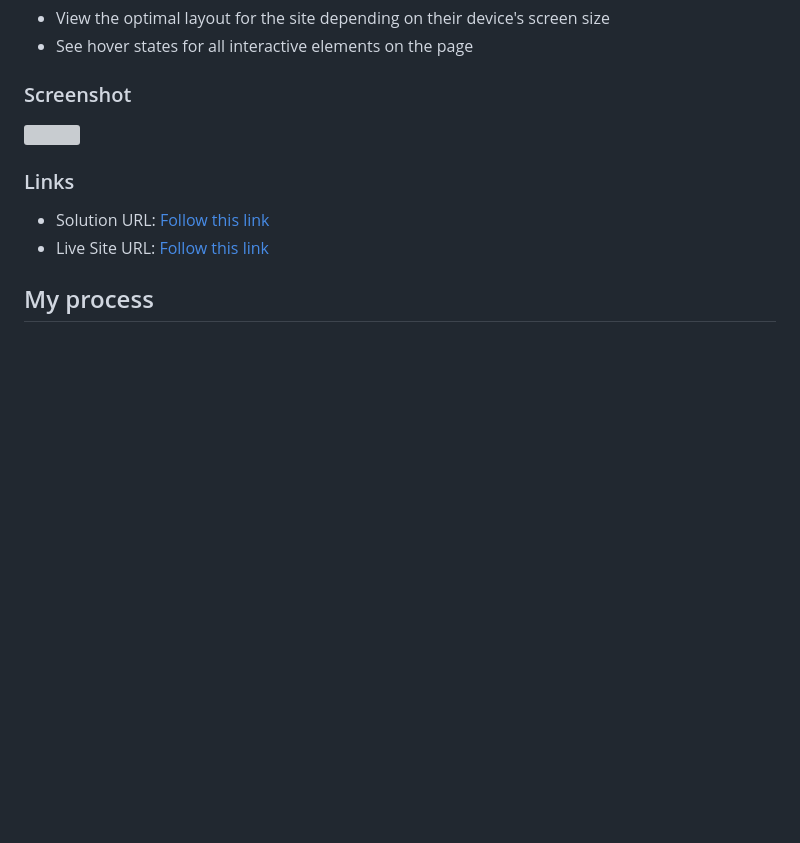
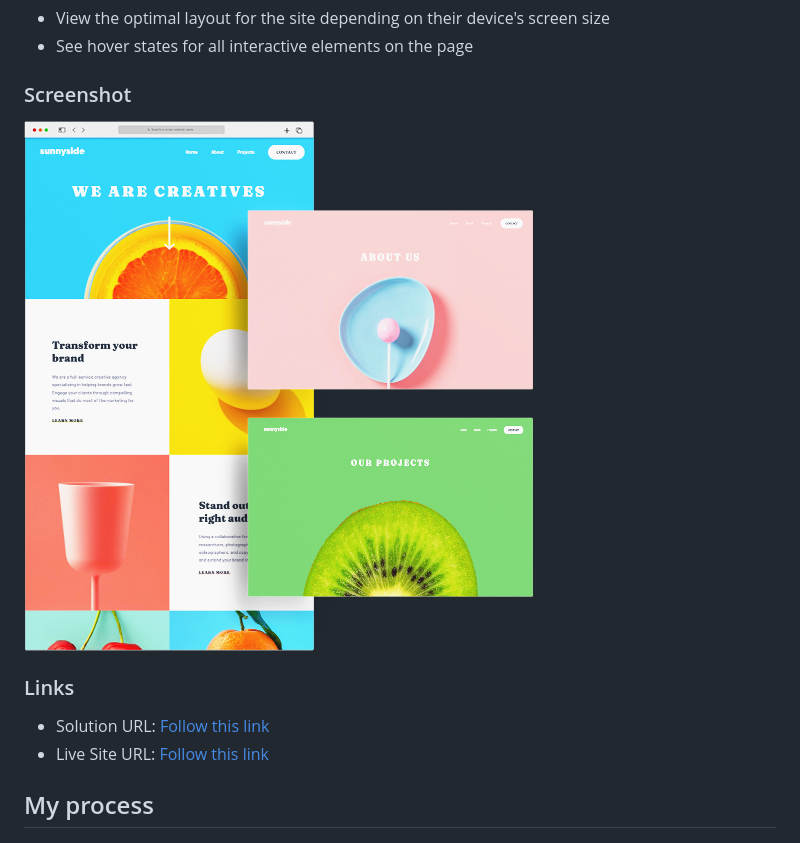
Before and after one commit to rodrigodelascio/Sunnyside-Agency-Website, a Markdown page: README.md, the part around the change. Rendered like a GitHub page; pictures changed too: images/sunnyside-website-mockup.png (added); blank space fills up the shorter version; grey boxes are pictures that could not be loaded.

Commit message:
ss updated

```diff
--- a/README.md
+++ b/README.md
@@ -23,7 +23,7 @@ Users should be able to:
 
 ### Screenshot
 
-![](./images/sunnyside-landing-page.png)
+![](./images/sunnyside-website-mockup.png)
 
 ### Links
 
```
